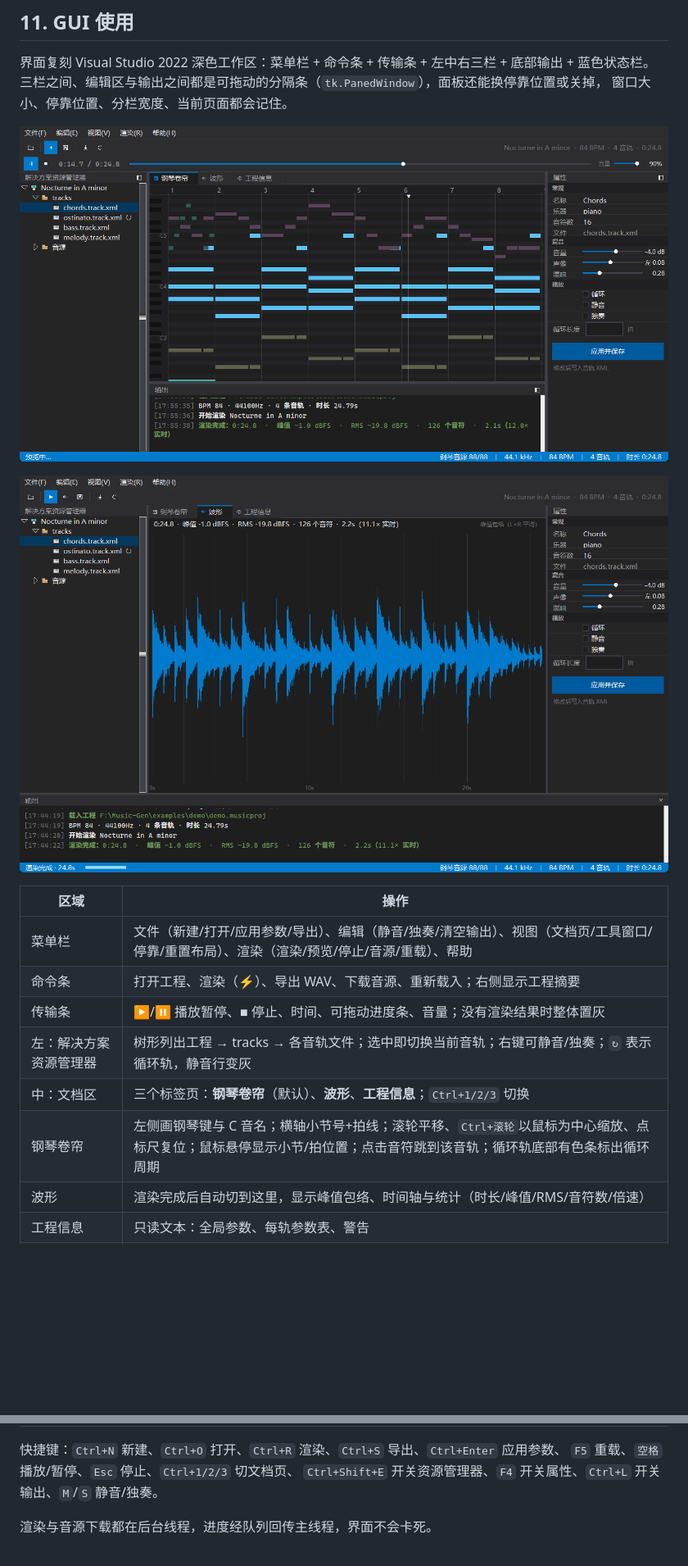
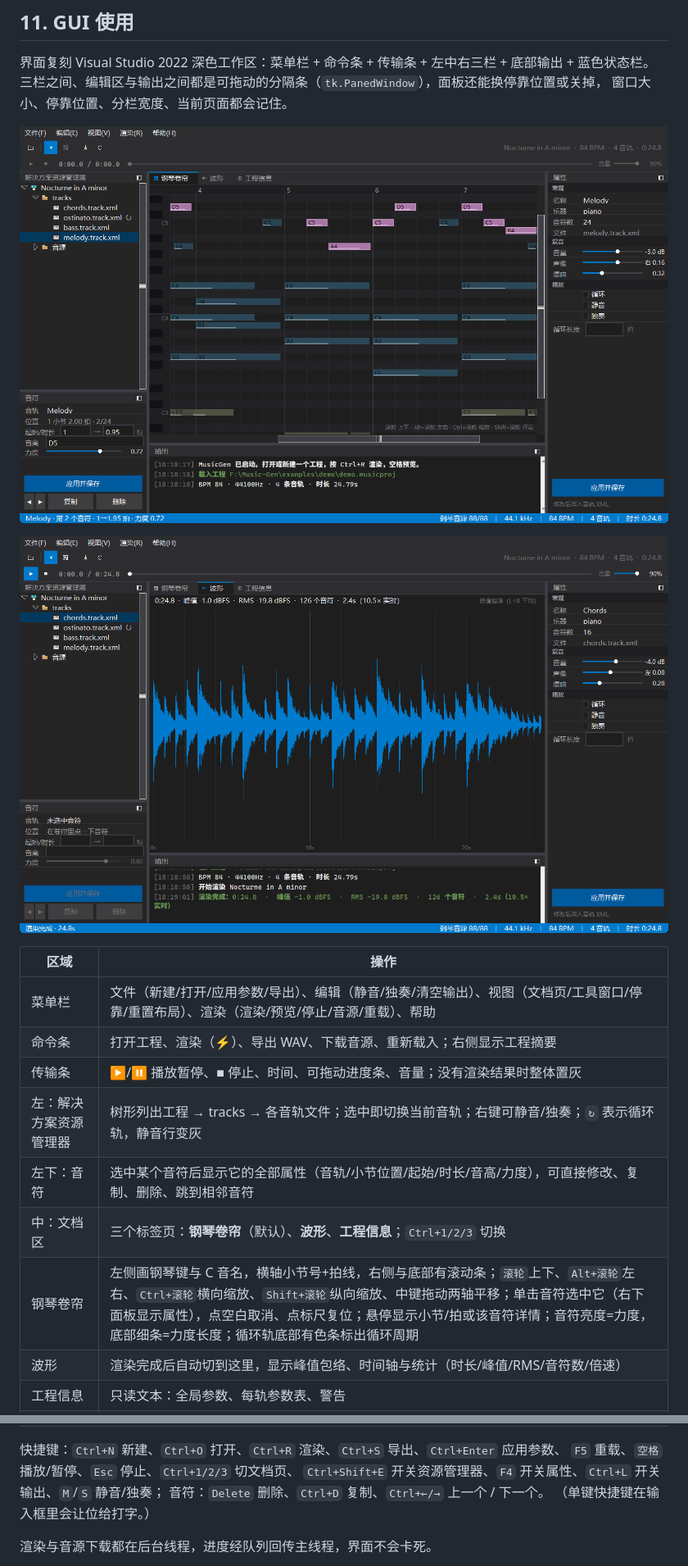
Before and after one commit to aInPers/Music-Gen, a Markdown page: docs/项目文档.md, 2 parts joined by grey strips. Shown at 82% size. Drawn GitHub-style; pictures changed too: docs/screenshot-waveform.png, docs/screenshot.png; blank space fills up the shorter version.

```diff
--- a/docs/项目文档.md
+++ b/docs/项目文档.md
@@ -298,8 +298,9 @@ python -m musicgen <命令> [参数]
 | 命令条 | 打开工程、渲染（⚡）、导出 WAV、下载音源、重新载入；右侧显示工程摘要 |
 | 传输条 | ▶/⏸ 播放暂停、■ 停止、时间、可拖动进度条、音量；没有渲染结果时整体置灰 |
 | 左：解决方案资源管理器 | 树形列出工程 → tracks → 各音轨文件；选中即切换当前音轨；右键可静音/独奏；`↻` 表示循环轨，静音行变灰 |
+| 左下：音符 | 选中某个音符后显示它的全部属性（音轨/小节位置/起始/时长/音高/力度），可直接修改、复制、删除、跳到相邻音符 |
 | 中：文档区 | 三个标签页：**钢琴卷帘**（默认）、**波形**、**工程信息**；`Ctrl+1/2/3` 切换 |
-| 钢琴卷帘 | 左侧画钢琴键与 C 音名；横轴小节号+拍线；滚轮平移、`Ctrl+滚轮`以鼠标为中心缩放、点标尺复位；鼠标悬停显示小节/拍位置；点击音符跳到该音轨；循环轨底部有色条标出循环周期 |
+| 钢琴卷帘 | 左侧画钢琴键与 C 音名，横轴小节号+拍线，右侧与底部有滚动条；`滚轮`上下、`Alt+滚轮`左右、`Ctrl+滚轮`横向缩放、`Shift+滚轮`纵向缩放、中键拖动两轴平移；单击音符选中它（右下面板显示属性），点空白取消、点标尺复位；悬停显示小节/拍或该音符详情；音符亮度=力度，底部细条=力度长度；循环轨底部有色条标出循环周期 |
 | 波形 | 渲染完成后自动切到这里，显示峰值包络、时间轴与统计（时长/峰值/RMS/音符数/倍速） |
 | 工程信息 | 只读文本：全局参数、每轨参数表、警告 |
 | 右：属性 | 常规（名称/乐器/音符数/文件）、混音（音量/声像/混响 滑杆）、播放（循环/静音/独奏/循环长度）；「应用并保存」写回音轨 XML 并清除工程层覆盖 |
@@ -308,7 +309,9 @@ python -m musicgen <命令> [参数]
 
 快捷键：`Ctrl+N` 新建、`Ctrl+O` 打开、`Ctrl+R` 渲染、`Ctrl+S` 导出、`Ctrl+Enter` 应用参数、
 `F5` 重载、`空格` 播放/暂停、`Esc` 停止、`Ctrl+1/2/3` 切文档页、
-`Ctrl+Shift+E` 开关资源管理器、`F4` 开关属性、`Ctrl+L` 开关输出、`M`/`S` 静音/独奏。
+`Ctrl+Shift+E` 开关资源管理器、`F4` 开关属性、`Ctrl+L` 开关输出、`M`/`S` 静音/独奏；
+音符：`Delete` 删除、`Ctrl+D` 复制、`Ctrl+←/→` 上一个 / 下一个。
+（单键快捷键在输入框里会让位给打字。）
 
 渲染与音源下载都在后台线程，进度经队列回传主线程，界面不会卡死。
 
```
Also changed, not shown: other parts of docs/项目文档.md (+25 -3 lines), README.md (+11 -5 lines), 9 other files.
